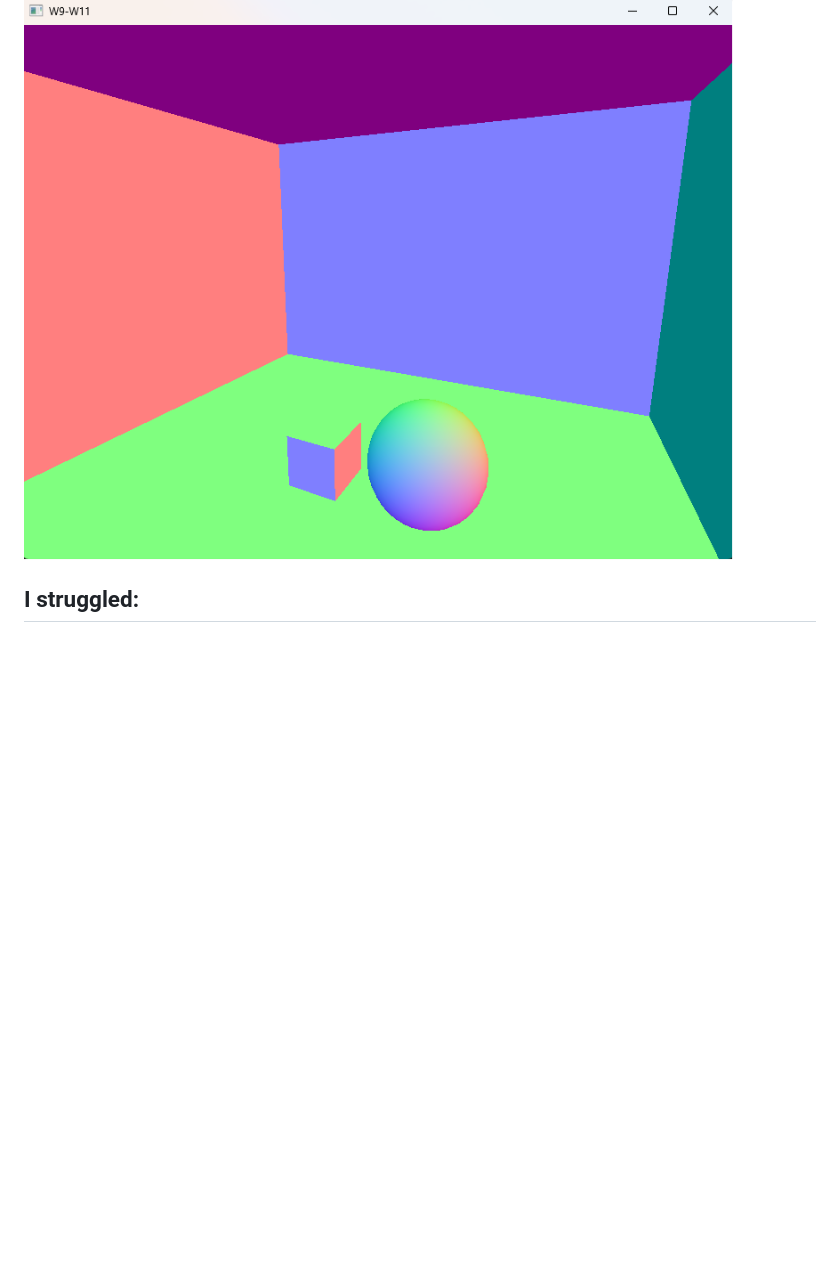
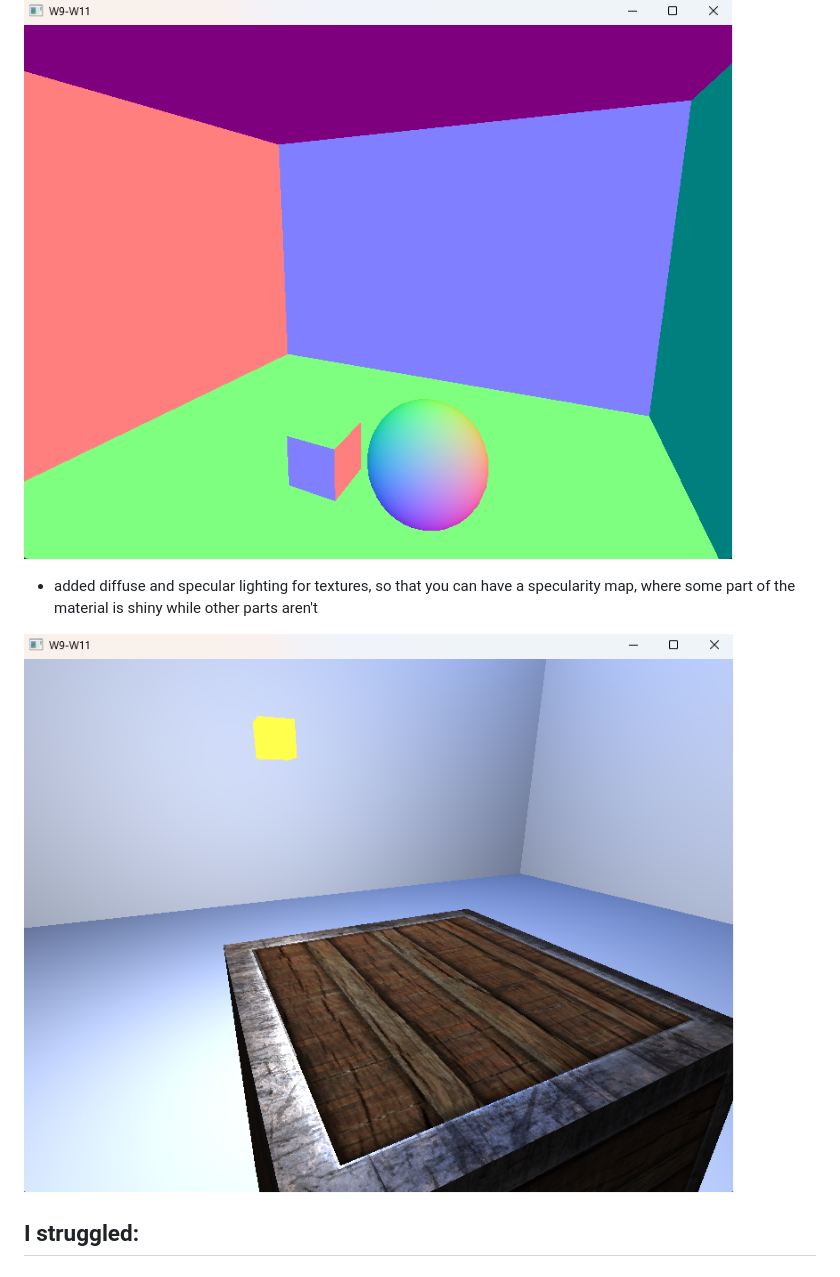
Before and after one commit to WainoVanska/The_Observatory, a Markdown page: learning_log/week08.md, the part around the change. Rendered like a GitHub page; pictures changed too: learning_log_images/texture_lighting_specular.png (added); blank space fills up the shorter version.

```diff
--- a/learning_log/week08.md
+++ b/learning_log/week08.md
@@ -6,6 +6,11 @@
 
 ![Poster experiment](../learning_log_images/debug_visualizer_normals.png)
 
+- added diffuse and specular lighting for textures, so that you can have a specularity map, where some part of the material is shiny while other parts aren't
+
+![Poster experiment](../learning_log_images/texture_lighting_specular.png)
+
+
 ## I struggled:
 
 
```
Also changed, not shown: 1 other file.
